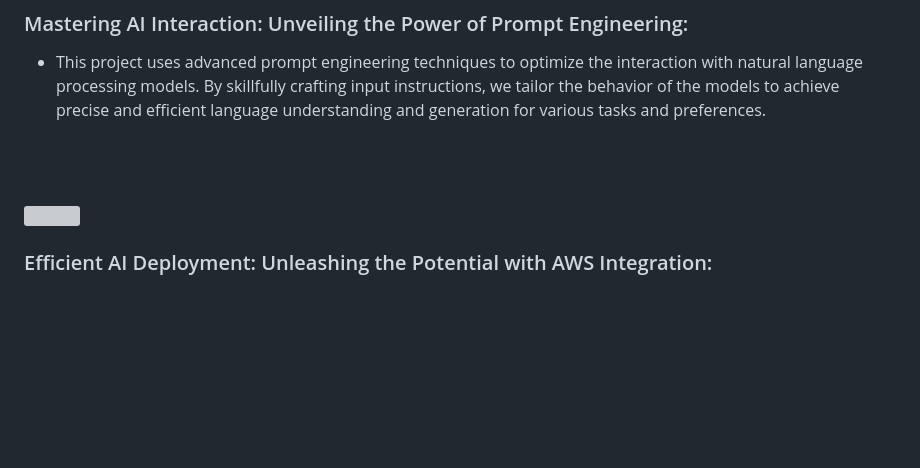
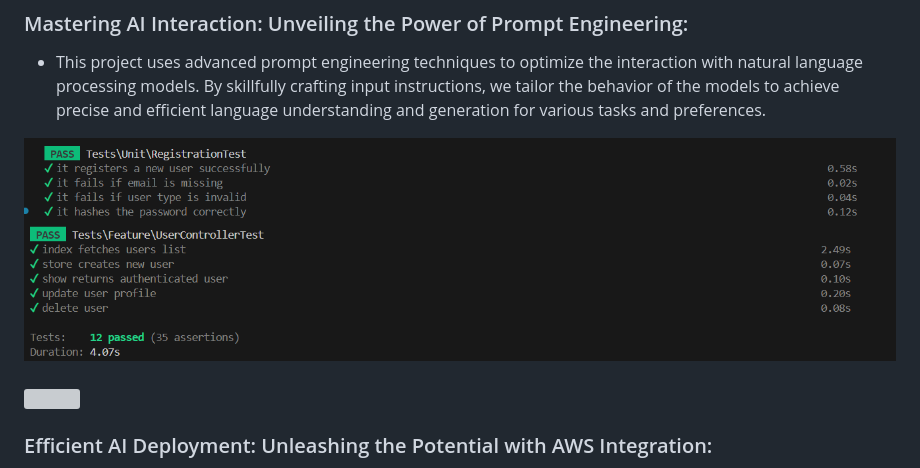
Before and after one commit to AliAljawad/Sign-Speak-Front, a Markdown page: README.md, the part around the change. Rendered like a GitHub page; pictures changed too: readme/assets/unit.png (added), readme/assets/unit1.png (added); blank space fills up the shorter version; grey boxes are pictures that could not be loaded.

Commit message:
Refactor README.md and add unit test images

```diff
--- a/README.md
+++ b/README.md
@@ -83,6 +83,8 @@
 
 - This project uses advanced prompt engineering techniques to optimize the interaction with natural language processing models. By skillfully crafting input instructions, we tailor the behavior of the models to achieve precise and efficient language understanding and generation for various tasks and preferences.
 
+<img src="./readme/assets/unit.png" alt="unit test"/>
+<img src="./readme/assets/unit1.png" alt="unit test"/>
 <br><br>
 
 <!-- AWS Deployment -->
```
Also changed, not shown: 2 other files.
